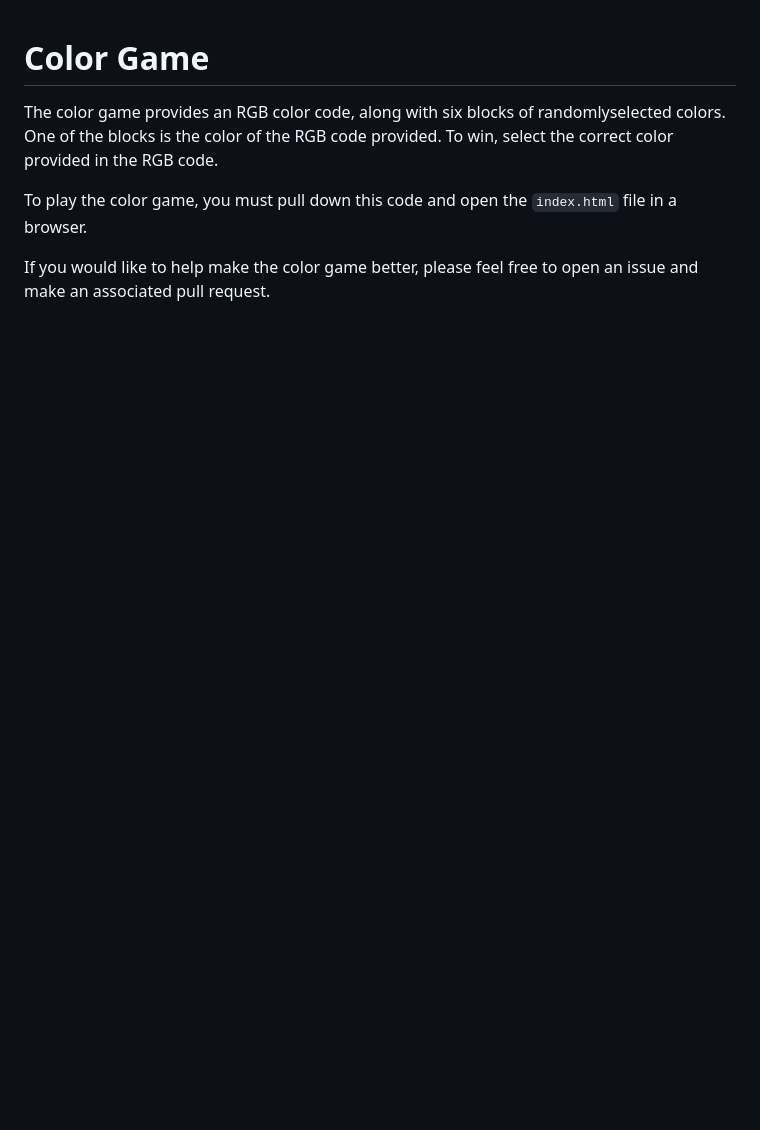
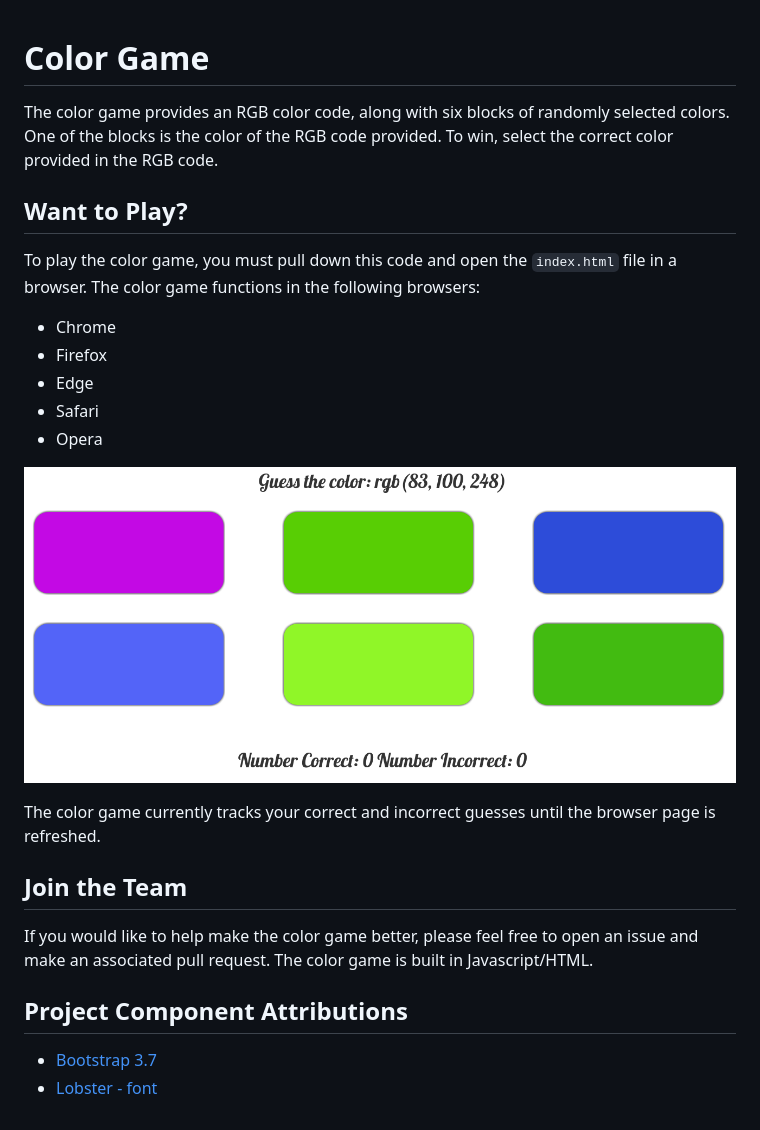
Before and after one commit to connorphee/color-game, a Markdown page: README.md, the part around the change. Drawn GitHub-style; pictures changed too: images/colorgame_screenshot.png (added); blank space fills up the shorter version.

Commit message:
added contributing.md, edited readme.md to include screenshot and description of components

```diff
--- a/README.md
+++ b/README.md
@@ -1,7 +1,24 @@
 # Color Game
 
-The color game provides an RGB color code, along with six blocks of randomlyselected colors. One of the blocks is the color of the RGB code provided. To win, select the correct color provided in the RGB code.
+The color game provides an RGB color code, along with six blocks of randomly selected colors. One of the blocks is the color of the RGB code provided. To win, select the correct color provided in the RGB code.
 
-To play the color game, you must pull down this code and open the `index.html` file in a browser.
+## Want to Play?
 
-If you would like to help make the color game better, please feel free to open an issue and make an associated pull request.
+To play the color game, you must pull down this code and open the `index.html` file in a browser.  The color game functions in the following browsers:
+* Chrome
+* Firefox
+* Edge
+* Safari
+* Opera
+
+![Screenshot](/images/colorgame_screenshot.png "Click a box to select the color")
+
+The color game currently tracks your correct and incorrect guesses until the browser page is refreshed.
+
+## Join the Team
+
+If you would like to help make the color game better, please feel free to open an issue and make an associated pull request. The color game is built in Javascript/HTML.
+
+## Project Component Attributions
+* [Bootstrap 3.7](https://maxcdn.bootstrapcdn.com/bootstrap/3.3.7/css/bootstrap.min.css)
+* [Lobster - font](https://fonts.googleapis.com/css?family=Lobster)
```
Also changed, not shown: CONTRIBUTING.md (added, +69 -0 lines).
